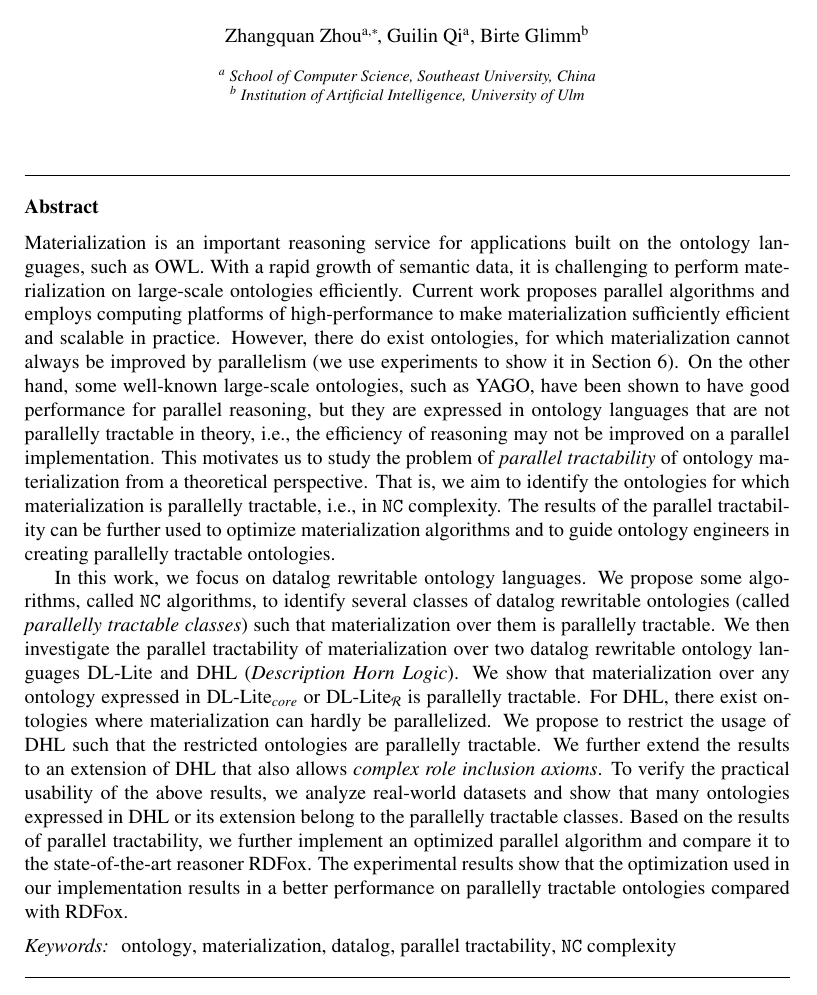
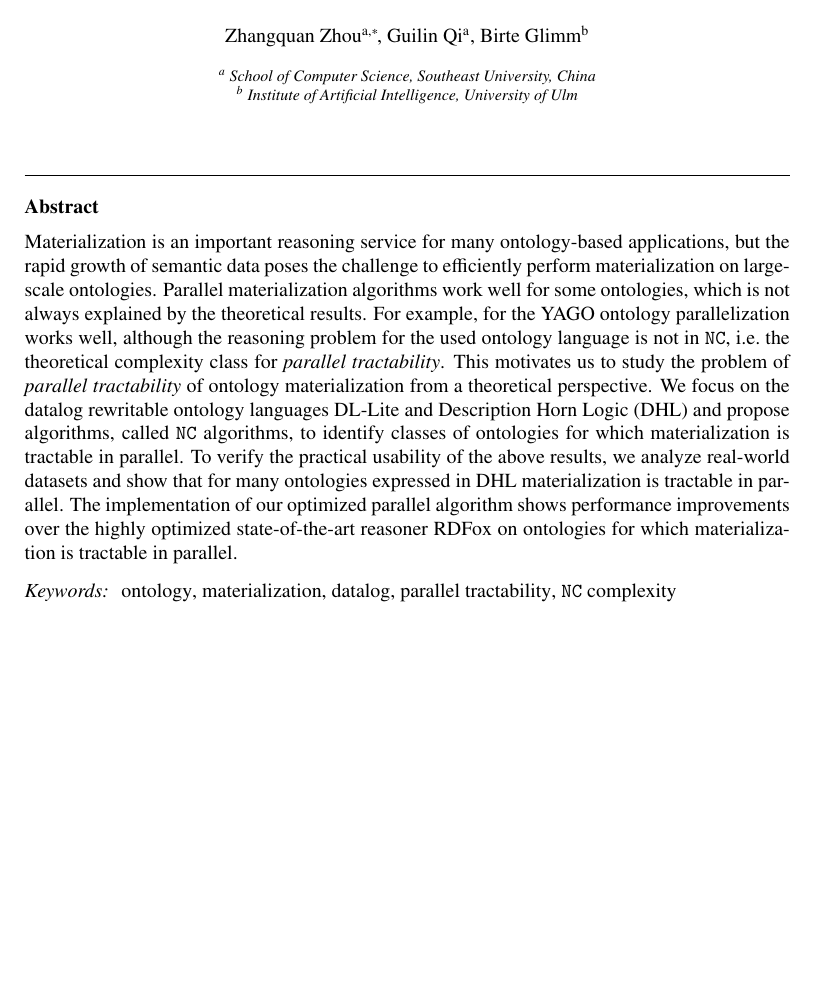
Before and after one commit to quanzz/parallel-tractability-J, a LaTeX paper (parallel-tractability-J-v9/parallel-tractability-J.tex): part of page 1 of 37, cut so that both start at the same text, the shorter picture padded with empty space. Compiled offline with pdfLaTeX.

Commit message:
abstract shortened

```diff
--- a/parallel-tractability-J-v9/parallel-tractability-J.tex
+++ b/parallel-tractability-J-v9/parallel-tractability-J.tex
@@ -92,47 +91,32 @@ Materialization: Technique and Practice}
 }
 
 \address[add2]{
-    Institution of Artificial Intelligence, University of Ulm
+    Institute of Artificial Intelligence, University of Ulm
 }
 
 
 \begin{abstract}
-Materialization is an important reasoning service for applications built
-on the ontology languages, such as OWL. With a
-rapid growth of semantic data, it is challenging to perform
-materialization on large-scale ontologies efficiently.
-Current work proposes parallel algorithms and employs computing
-platforms of high-performance to make materialization sufficiently efficient and scalable in practice.
-However, there do exist ontologies, for which
-materialization cannot always be improved by parallelism (we use experiments to show it in Section~\ref{sec:evaluation}).
-On the other hand, some well-known large-scale ontologies, such as YAGO, have been shown to have
-good performance for parallel reasoning, but they are expressed in ontology languages
-that are not parallelly tractable in theory, i.e., the efficiency of reasoning may not be improved
-on a parallel implementation.
-This motivates us to study the problem of \emph{parallel tractability} of ontology
-materialization from a theoretical perspective.
-That is, we aim to identify the ontologies for which materialization is
-parallelly tractable, i.e., in \texttt{NC} complexity.
-The results of the parallel tractability can be further used to optimize
-materialization algorithms and to guide ontology engineers in creating parallelly tractable ontologies.
-
-In this work, we focus on datalog rewritable ontology languages.
-We propose some algorithms, called \texttt{NC} algorithms, to identify several classes of datalog rewritable
-ontologies (called \emph{parallelly tractable classes})
-such that materialization over them is parallelly tractable.
-We then investigate the parallel tractability of materialization over
-two datalog rewritable ontology languages DL-Lite and DHL (\emph{Description Horn Logic}).
-We show that materialization over any ontology expressed in DL-Lite$_{core}$ or DL-Lite$_\mathcal{R}$ is parallelly tractable.
-For DHL, there exist ontologies where materialization can hardly be parallelized.
-We propose to restrict the usage of DHL such that the restricted ontologies are parallelly tractable.
-We further extend the results to an extension of DHL that also allows \emph{complex role inclusion axioms}.
-To verify the practical usability of the above results, we analyze real-world datasets and show
-that many ontologies expressed in DHL or its extension belong to
-the parallelly tractable classes. Based on the results of parallel tractability,
-we further implement an optimized parallel algorithm
-and compare it to the state-of-the-art reasoner RDFox. The experimental results show that the
-optimization used in our implementation results in a better
-performance on parallelly tractable ontologies compared with RDFox.
+  Materialization is an important reasoning service for many
+  ontology-based applications, but the rapid growth of semantic data
+  poses the challenge to efficiently perform materialization on
+  large-scale ontologies. Parallel materialization algorithms work
+  well for some ontologies, which is not always explained by the
+  theoretical results. For example, for the YAGO ontology
+  parallelization works well, although the reasoning problem for the
+  used ontology language is not in \texttt{NC}, i.e.\ the theoretical
+  complexity class for \emph{parallel tractability}. This motivates us
+  to study the problem of \emph{parallel tractability} of ontology
+  materialization from a theoretical perspective. We focus on the
+  datalog rewritable ontology languages DL-Lite and Description Horn
+  Logic (DHL) and propose algorithms, called \texttt{NC} algorithms,
+  to identify classes of ontologies for which materialization is
+  tractable in parallel. To verify the practical usability of the
+  above results, we analyze real-world datasets and show that for many
+  ontologies expressed in DHL materialization is tractable in
+  parallel. The implementation of our optimized parallel algorithm
+  shows performance improvements over the highly optimized
+  state-of-the-art reasoner RDFox on ontologies for which
+  materialization is tractable in parallel.
 \end{abstract}
 
 \begin{keyword}
```
Also changed, not shown: parallel-tractability-J-v9/parallel-tractability-J.tex (1 more changed lines).
